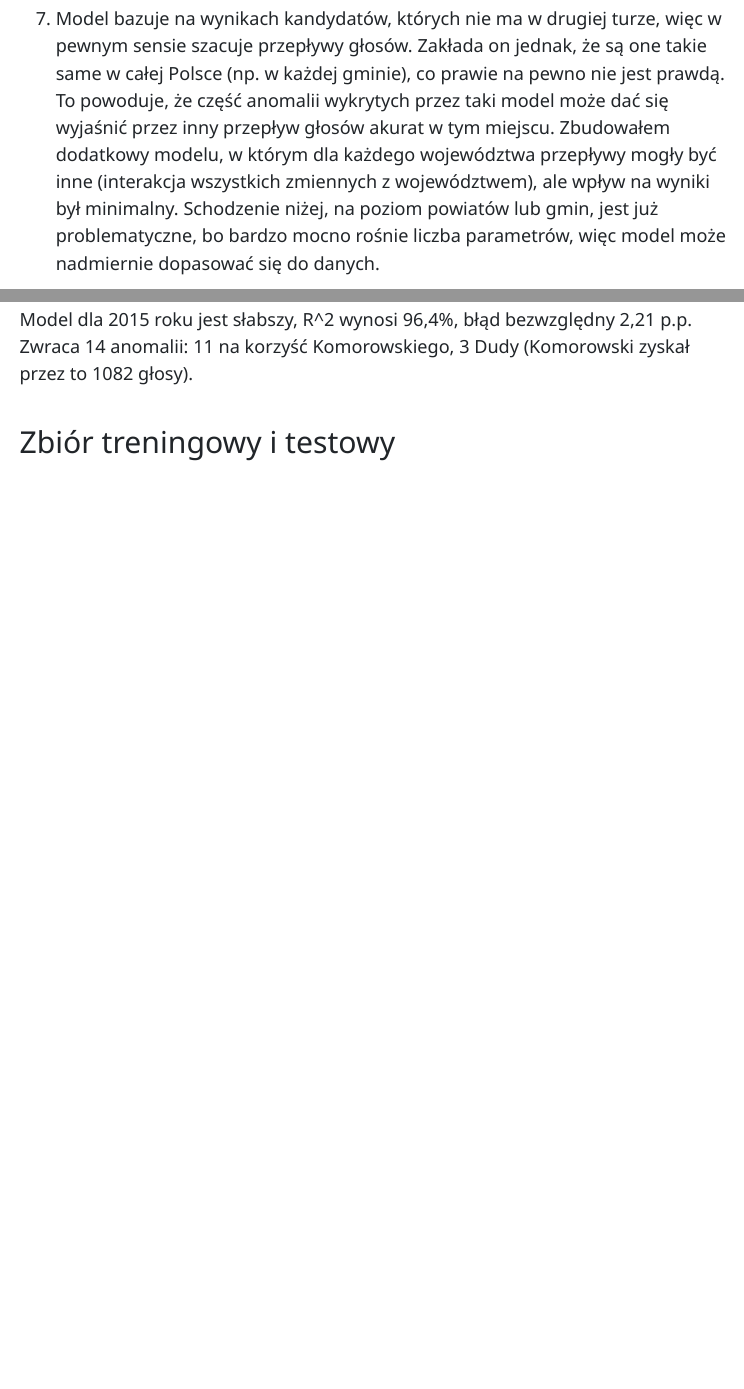
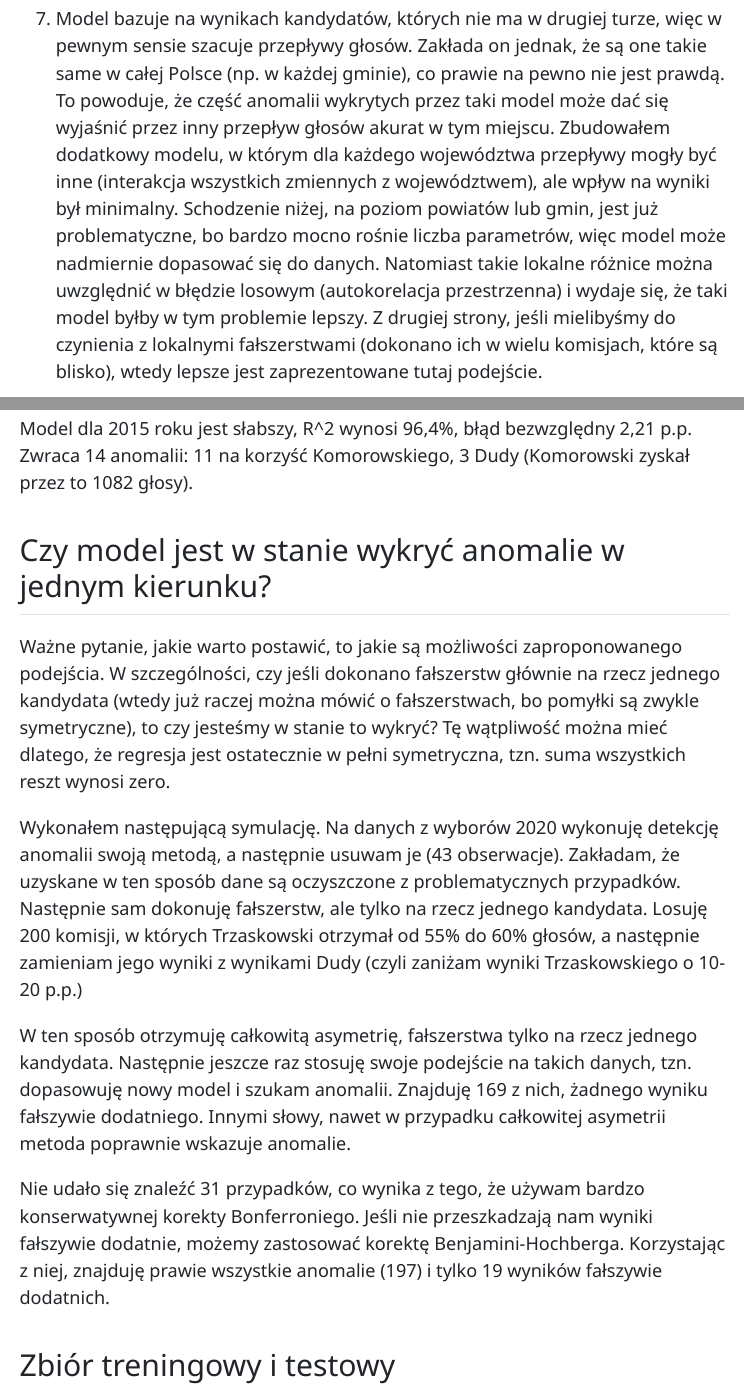
Before and after one commit to pmszulc/anomalie_wyborcze, a Quarto document (anomalie_model.qmd): the page in a window 1100 px wide, from 1940 px down, and a second part further down, joined at a grey line. The pictures show the output file anomalie_model.html that the author committed with the source, opened offline; menus at the side of the page are left out.

Commit message:
asymetria

````diff
--- a/anomalie_model.qmd
+++ b/anomalie_model.qmd
@@ -45,7 +45,7 @@ Porównanie z wynikami pierwszej tury odbywa się na podstawie modelu regresji l
 
 6. Współczynnik R^2 dla modelu wynosi 98,5%, średni błąd bezwzględny 1,5 p.p. (prognozując wyniki drugiej na podstawie pierwszej, mylimy się średnio jedynie o 1,5 p.p.). Czyli model jest bardzo dokładny, natomiast nie ma możliwości, by nadmiernie dopasował się do dodanych (to uniemożliwiłoby detekcję anomalii), bo jest bardzo mało elastyczny (regresja liniowa, 14 zmiennych niezależnych).
 
-7. Model bazuje na wynikach kandydatów, których nie ma w drugiej turze, więc w pewnym sensie szacuje przepływy głosów. Zakłada on jednak, że są one takie same w całej Polsce (np. w każdej gminie), co prawie na pewno nie jest prawdą. To powoduje, że część anomalii wykrytych przez taki model może dać się wyjaśnić przez inny przepływ głosów akurat w tym miejscu. Zbudowałem dodatkowy modelu, w którym dla każdego województwa przepływy mogły być inne (interakcja wszystkich zmiennych z województwem), ale wpływ na wyniki był minimalny. Schodzenie niżej, na poziom powiatów lub gmin, jest już problematyczne, bo bardzo mocno rośnie liczba parametrów, więc model może nadmiernie dopasować się do danych.
+7. Model bazuje na wynikach kandydatów, których nie ma w drugiej turze, więc w pewnym sensie szacuje przepływy głosów. Zakłada on jednak, że są one takie same w całej Polsce (np. w każdej gminie), co prawie na pewno nie jest prawdą. To powoduje, że część anomalii wykrytych przez taki model może dać się wyjaśnić przez inny przepływ głosów akurat w tym miejscu. Zbudowałem dodatkowy modelu, w którym dla każdego województwa przepływy mogły być inne (interakcja wszystkich zmiennych z województwem), ale wpływ na wyniki był minimalny. Schodzenie niżej, na poziom powiatów lub gmin, jest już problematyczne, bo bardzo mocno rośnie liczba parametrów, więc model może nadmiernie dopasować się do danych. Natomiast takie lokalne różnice można uwzględnić w błędzie losowym (autokorelacja przestrzenna) i wydaje się, że taki model byłby w tym problemie lepszy. Z drugiej strony, jeśli mielibyśmy do czynienia z lokalnymi fałszerstwami (dokonano ich w wielu komisjach, które są blisko), wtedy lepsze jest zaprezentowane tutaj podejście.
 
 8. Anomalie są wskazywane na podstawie reszt z modelu (studentyzowanych). Reszta dodatnia oznacza, że oficjalny wynik Trzaskowskiego jest większy niż prognozowany, a takim razie -- jeśli jest to wynik pomyłki lub oszustwa -- jest ona na jego korzyść. Jeśli reszta jest ujemna, potencjalna pomyłka lub oszustwo były na korzyść Nawrockiego. Ponieważ wiemy, jak takie reszty powinny się rozkładać (rozkład t-Studenta; przy założeniu poprawnej specyfikacji modelu), możemy dla każdej z nich policzyć p-wartość. W uproszczeniu, przy jej pomocy możemy określić komisje, którym wynik drugiej tury jest ekstremalnie mało prawdopodobny, porównując z wynikami pierwszej. Następnie jest stosowana korekta Bonferroniego i za anomalię traktuję tę obserwację (komisję), dla której p-wartość jest mniejsza od 0,05 (jeśli uważamy, że możemy sobie pozwolić na więcej fałszywych odkryć, zamiast korekty Bonferroniego można zastosować np. korektę Benjamini-Hochberga, która kontroluje FDR, a nie FWER). Podaję też wyniki dla maksymalnie liberalnego podejścia, w którym nie stosuję żadnej korekty.
 
@@ -371,3 +374,16 @@ anomalie %>%
     Nawr = Duda_N - Duda_pred_N)
 ```
 
+## Czy model jest w stanie wykryć anomalie w jednym kierunku?
+
+Ważne pytanie, jakie warto postawić, to jakie są możliwości zaproponowanego podejścia. W szczególności, czy jeśli dokonano fałszerstw głównie na rzecz jednego kandydata (wtedy już raczej można mówić o fałszerstwach, bo pomyłki są zwykle symetryczne), to czy jesteśmy w stanie to wykryć? Tę wątpliwość można mieć dlatego, że regresja jest ostatecznie w pełni symetryczna, tzn. suma wszystkich reszt wynosi zero.
+
+Wykonałem następującą symulację. Na danych z wyborów 2020 wykonuję detekcję anomalii swoją metodą, a następnie usuwam je (43 obserwacje). Zakładam, że uzyskane w ten sposób dane są oczyszczone z problematycznych przypadków. Następnie sam dokonuję fałszerstw, ale tylko na rzecz jednego kandydata. Losuję 200 komisji, w których Trzaskowski otrzymał od 55% do 60% głosów, a następnie zamieniam jego wyniki z wynikami Dudy (czyli zaniżam wyniki Trzaskowskiego o 10-20 p.p.)
+
+W ten sposób otrzymuję całkowitą asymetrię, fałszerstwa tylko na rzecz jednego kandydata. Następnie jeszcze raz stosuję swoje podejście na takich danych, tzn. dopasowuję nowy model i szukam anomalii. Znajduję 169 z nich, żadnego wyniku fałszywie dodatniego. Innymi słowy, nawet w przypadku całkowitej asymetrii metoda poprawnie wskazuje anomalie.
+
+Nie udało się znaleźć 31 przypadków, co wynika z tego, że używam bardzo konserwatywnej korekty Bonferroniego. Jeśli nie przeszkadzają nam wyniki fałszywie dodatnie, możemy zastosować korektę Benjamini-Hochberga. Korzystając z niej, znajduję prawie wszystkie anomalie (197) i tylko 19 wyników fałszywie dodatnich.
+
+```{r}
+#| include: false
+#| eval: false
@@ -373,0 +396,17 @@ anomalie %>%
+wyb20_anomalie <- wyb20_test %>%
+  filter(Trzaskowski_2 > 55, Trzaskowski_2 < 60) %>%
+  slice_sample(n = 200) %>%
+  mutate(
+    pom = Trzaskowski_2,
+    Trzaskowski_2 = Duda_2,
+    Duda_2 = pom,
+    Anomalia = TRUE
+  ) %>%
+  select(-pom)
+
+wyb20_test <- wyb20_test %>%
+  anti_join(wyb20_anomalie, by = c("Kod", "Komisja")) %>%
+  bind_rows(wyb20_anomalie)
+
+m_lm <- lm(Trzaskowski_2 ~ Biedroń_1 + Bosak_1 + Hołownia_1 + Jakubiak_1 +
+  Kamysz_1 + Piotrowski_1 + Tanajno_1 + Trzaskowski_1 + Witkowski_1 +
@@ -373,0 +421,8 @@ anomalie %>%
+  p = out_test$p,
+  bonf.p = out_test$bonf.p
+) %>%
+  filter(p < 0.05)
+anomalie_ind <- out_df %>%
+  filter(bonf.p < 0.05) %>%
+  pull(obs) %>%
+  as.numeric()
@@ -373,0 +433,5 @@ anomalie %>%
+# Bez korekty
+anomalie_ind <- out_df %>%
+  filter(p < 0.05) %>%
+  pull(obs) %>%
+  as.numeric()
@@ -373,0 +444,15 @@ anomalie %>%
+  mutate(Reszta = Trzaskowski_2 - Trzaskowski_pred) %>%
+  ggplot(aes(abs(Reszta), fill = Reszta > 0)) +
+  geom_density(alpha = 0.6)
+
+# Korekta B-H
+wyb20_test <- wyb20_test %>%
+  mutate(Trzaskowski_2_pred = predict(m_lm)) %>%
+  mutate(reszta = Trzaskowski_2 - Trzaskowski_2_pred) %>%
+  mutate(reszta = (reszta - mean(reszta)) / sd(reszta)) %>%
+  mutate(p = 2 * pnorm(-abs(reszta))) %>% # p-wartość, przybliżenie N(0,1)
+  mutate(p_BH = p.adjust(p, method = "BH")) %>%
+  mutate(p_Bonf = p.adjust(p, method = "bonferroni"))
+
+wyb20_test %>%
+  filter(p_Bonf < 0.05) %>%
````
Also changed, not shown: anomalie_model.html, anomalie_model.qmd (39 more changed lines).
